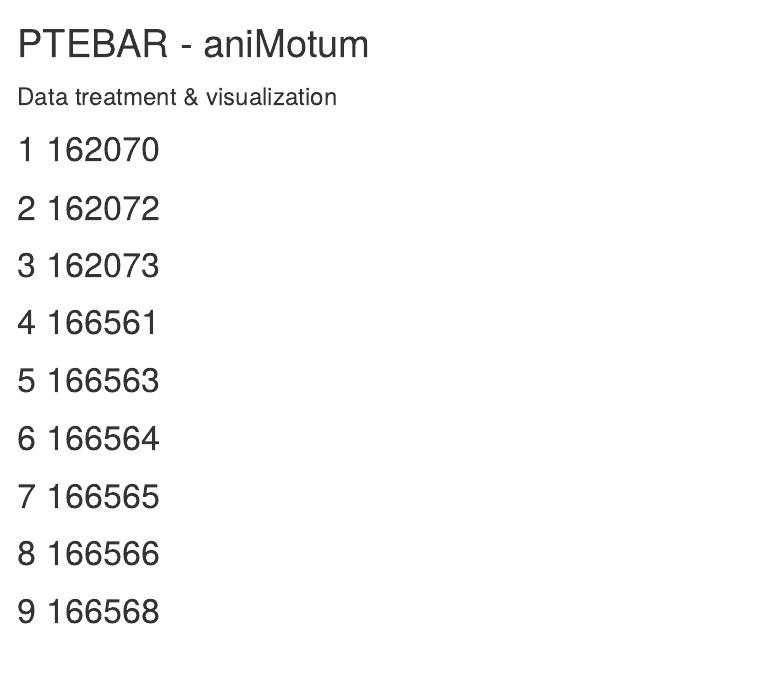
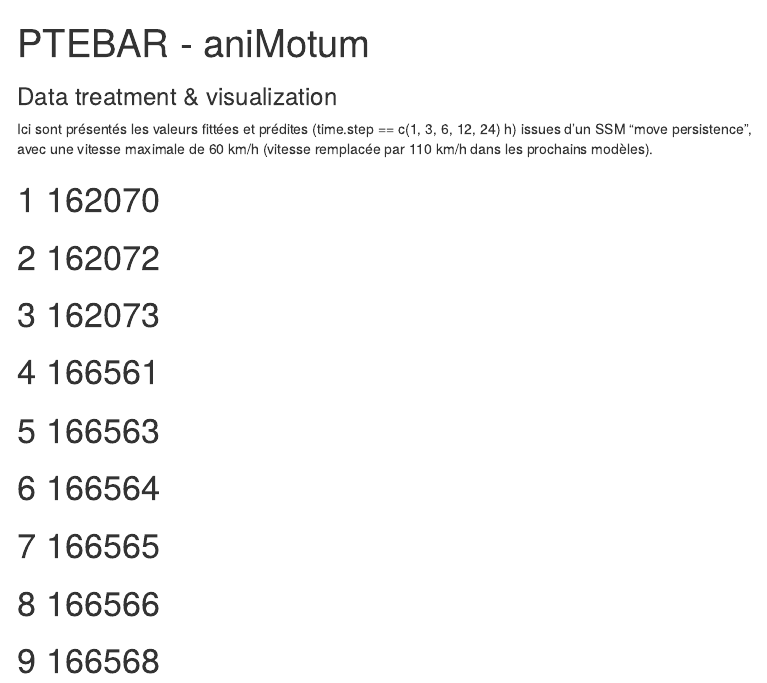
Before and after one commit to Sckende/SMAC-ENTROPIE_tracking, an R Markdown document (docs/PTEBAR-JUV_aniMotum_package.rmd): the page in a window 1100 px wide, from its top. Rendered offline with R 4.5, knitr and Pandoc, with nearby package versions; the code chunks are not run, so their results and figures are left out; menus at the side of the page are left out.

Commit message:
# additive informations

````diff
--- a/docs/PTEBAR-JUV_aniMotum_package.rmd
+++ b/docs/PTEBAR-JUV_aniMotum_package.rmd
@@ -26,7 +26,7 @@
 require(sf)
 require(viridis)
 ```
-
+Ici sont présentés les valeurs fittées et prédites (time.step == c(1, 3, 6, 12, 24) h) issues d'un SSM "move persistence", avec une vitesse maximale de 60 km/h (vitesse remplacée par 110 km/h dans les prochains modèles).
 
 ```{r, include = F}
 dt_arg <- readRDS("C:/Users/ccjuhasz/Desktop/SMAC/Projet_publi/5-PTEBAR_argos_JUV/DATA/RMD/PTEBAR_JUV_aniMotum_fitted_predicted_locs.rds")
````
